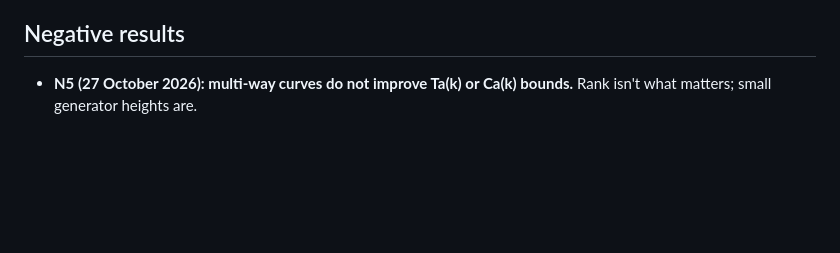
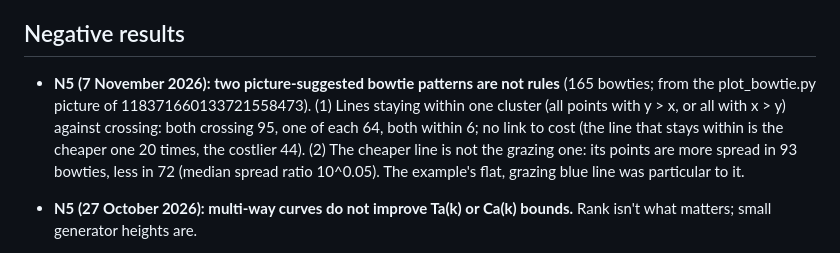
Before and after one commit to cavedave/taxicab, a Markdown page: experiments/mining/FINDINGS.md, the part around the change. GitHub-like rendering; blank space fills up the shorter version.

Commit message:
FINDINGS N5: two picture-suggested bowtie patterns (cluster crossing, cheaper line grazing) are not rules.
Co-Authored-By: Claude Opus 5.5 <noreply@anthropic.com>

```diff
--- a/experiments/mining/FINDINGS.md
+++ b/experiments/mining/FINDINGS.md
@@ -2007,6 +2007,13 @@ what fraction of their points give integral coprime bowties (here 20 of 46 and 1
 
 ## Negative results
 
+- **N5 (7 November 2026): two picture-suggested bowtie patterns are not rules** (165 bowties; from the
+  plot_bowtie.py picture of 118371660133721558473). (1) Lines staying within one cluster (all points with y > x, or
+  all with x > y) against crossing: both crossing 95, one of each 64, both within 6; no link to cost (the line that
+  stays within is the cheaper one 20 times, the costlier 44). (2) The cheaper line is not the grazing one: its points
+  are more spread in 93 bowties, less in 72 (median spread ratio 10^0.05). The example's flat, grazing blue line was
+  particular to it.
+
 - **N5 (27 October 2026): multi-way curves do not improve Ta(k) or Ca(k) bounds.** Rank isn't what matters;
   small generator heights are.
   - The best curve found, M = 619538684309181 (rank 7, a four-way), gives Ca(12) ≤ 1.9·10⁸³, which is 10⁵⁶ times
```
